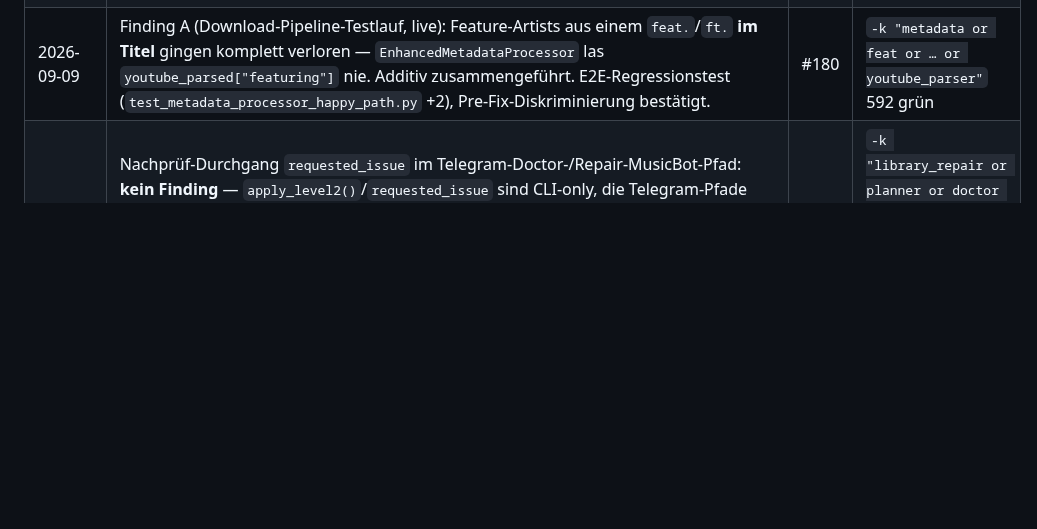
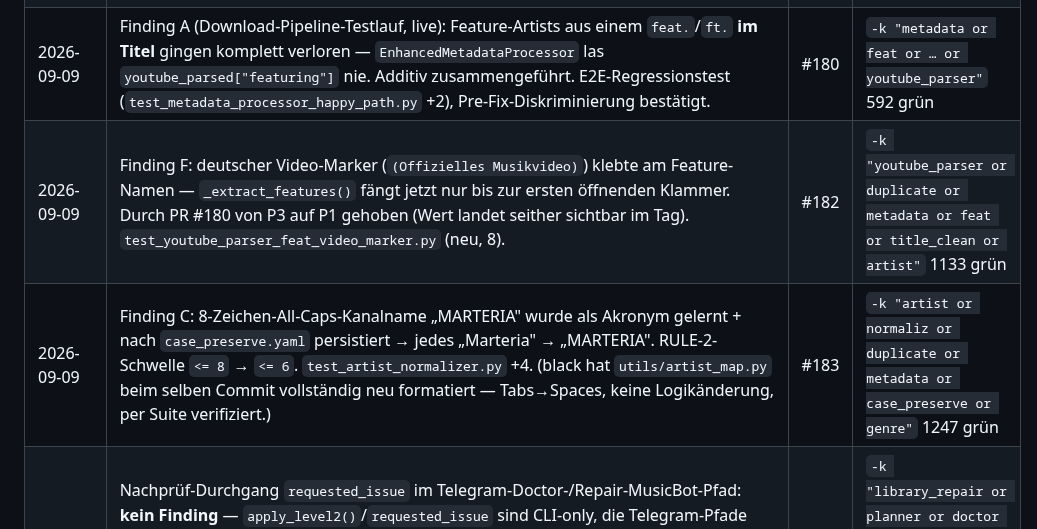
Before and after one commit to dkmd89-dev/musicbot, a Markdown page: docs/MusicBot_ENGINEERING_BASELINE_v10.md, the part around the change. GitHub-like rendering; blank space fills up the shorter version.

```diff
--- a/docs/MusicBot_ENGINEERING_BASELINE_v10.md
+++ b/docs/MusicBot_ENGINEERING_BASELINE_v10.md
@@ -49,6 +49,8 @@
 | 2026-09-08 | INV-01 (akzeptiertes Risiko) + F-08 (toter Code) CLOSED. Mitgelaufen: `light_title_cleanup()` deutsche „(MIT Artist)"-Regel; `_normalize_for_compare()` NFC/casefold/Klammer-Äquivalenz gegen `FILENAME_TITLE_MISMATCH`-False-Positives; `process_file(requested_issue=…)` + `apply_level2()`-Durchreichung (DRY-RUN); manuelle Mapping-Ergänzungen (new wave→Pop, Piano Pop→Pop, lea→LEA, +4 known_artists). | #177 | thematische Suiten grün |
 | 2026-09-08 | `FINDINGS_INDEX.md`: 4 Nachzugs-Zeilen für die #177-„chore"-Änderungen. Bugfix: `apply_level2()` EXECUTE-Zweig reicht `requested_issue` jetzt ebenfalls durch (war nur DRY-RUN → Vorschau ≠ `--apply`). Neu: `test_mapping_additions_2026_09_08.py` (14), 2 Regressionstests in `test_library_repair_executor_l2_real_pipeline.py`, 3 lokale Reprocess-Stubs auf reale Signatur nachgezogen. | #178 | gezielte + thematische Suiten grün |
 | 2026-09-09 | Finding A (Download-Pipeline-Testlauf, live): Feature-Artists aus einem `feat.`/`ft.` **im Titel** gingen komplett verloren — `EnhancedMetadataProcessor` las `youtube_parsed["featuring"]` nie. Additiv zusammengeführt. E2E-Regressionstest (`test_metadata_processor_happy_path.py` +2), Pre-Fix-Diskriminierung bestätigt. | #180 | `-k "metadata or feat or … or youtube_parser"` 592 grün |
+| 2026-09-09 | Finding F: deutscher Video-Marker (`(Offizielles Musikvideo)`) klebte am Feature-Namen — `_extract_features()` fängt jetzt nur bis zur ersten öffnenden Klammer. Durch PR #180 von P3 auf P1 gehoben (Wert landet seither sichtbar im Tag). `test_youtube_parser_feat_video_marker.py` (neu, 8). | #182 | `-k "youtube_parser or duplicate or metadata or feat or title_clean or artist"` 1133 grün |
+| 2026-09-09 | Finding C: 8-Zeichen-All-Caps-Kanalname „MARTERIA" wurde als Akronym gelernt + nach `case_preserve.yaml` persistiert → jedes „Marteria" → „MARTERIA". RULE-2-Schwelle `<= 8` → `<= 6`. `test_artist_normalizer.py` +4. (black hat `utils/artist_map.py` beim selben Commit vollständig neu formatiert — Tabs→Spaces, keine Logikänderung, per Suite verifiziert.) | #183 | `-k "artist or normaliz or duplicate or metadata or case_preserve or genre"` 1247 grün |
 | 2026-09-09 | Nachprüf-Durchgang `requested_issue` im Telegram-Doctor-/Repair-MusicBot-Pfad: **kein Finding** — `apply_level2()`/`requested_issue` sind CLI-only, die Telegram-Pfade (`doctor_runner.py`, `repair_service.py`) laufen ausschliesslich `--level SAFE_AUTOMATIC` (L2 doppelt ausgeschlossen: Planner-Level-Filter + `l2_requested`-Gate), die „Reprocessing"-Ansicht ruft `process_file()` ohne den Parameter. Sicherheitsgrenze in `test_library_repair_cli_safe_automatic_scope.py` (2) gepinnt; `docs/LIBRARY_REPAIR.md` §6a um einen Reichweiten-Absatz ergänzt. Kein Produktionscode geändert. | #179 | `-k "library_repair or planner or doctor or repair_service or repair_integration or repair_musicbot"` 285 grün |
 
 ---
```
Also changed, not shown: docs/FINDINGS_INDEX.md (+5 -0 lines).
